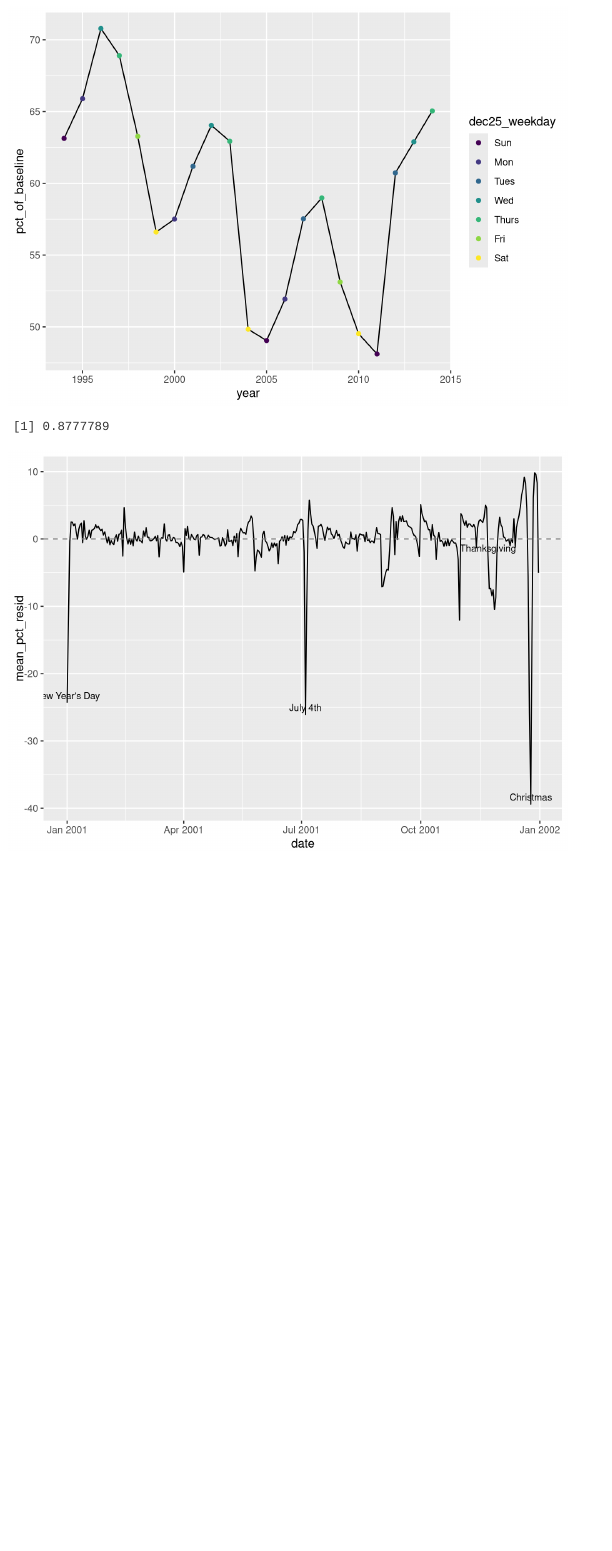
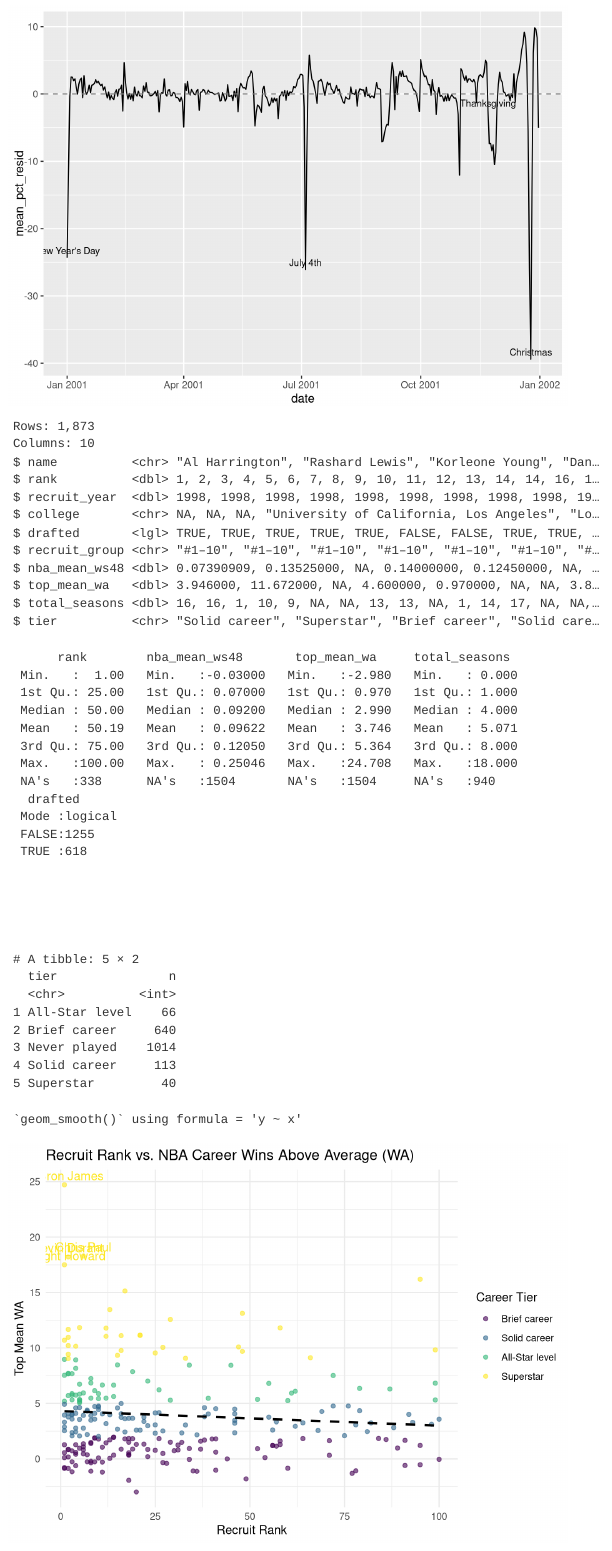
Before and after one commit to arcotdhruva/r4ds-2, a Quarto document (analysis.qmd): the page in a window 1100 px wide, from 950 px down before the commit and from 1490 px down after it. Rendered offline with R 4.5, knitr and Pandoc in place of Quarto, with nearby package versions.

Commit message:
Add basketball recruits analysis

````diff
--- a/analysis.qmd
+++ b/analysis.qmd
@@ -73,3 +73,50 @@ ggplot(calendar_resid, aes(x = date, y = mean_pct_resid)) +
   annotate("text", x = as.Date("2001-11-22"), y = min(calendar_resid$mean_pct_resid[calendar_resid$month == 11 & calendar_resid$date_of_month == 22]),
            label = "Thanksgiving", vjust = -0.5, size = 3)
 ```
+
+```{r}
+read_excel("data/nba_recruits.xlsx") |>
+  glimpse()
+
+read_excel("data/nba_recruits.xlsx") |>
+  select(rank, nba_mean_ws48, top_mean_wa, total_seasons, drafted) |>
+  summary()
+
+read_excel("data/nba_recruits.xlsx") |>
+  count(tier)
+```
+
+```{r}
+#| cache: true
+
+basketball_tibble <- read_excel("data/nba_recruits.xlsx") |>
+  mutate(tier = factor(tier,
+                       levels = c("Never played", "Brief career", "Solid career", "All-Star level", "Superstar"),
+                       ordered = TRUE)) |>
+  mutate(recruit_group = factor(recruit_group,
+                                levels = c("#1–10", "#11–25", "#26–50", "#51–100", "Outside top 100"),
+                                ordered = TRUE))
+```
+
+```{r}
+basketball_tibble |>
+  filter(!is.na(rank), !is.na(top_mean_wa)) |>
+  ggplot(aes(x = rank, y = top_mean_wa, color = tier)) +
+  geom_point(alpha = 0.6) +
+  geom_smooth(method = "lm", se = FALSE, color = "black", linetype = "dashed") +
+  # Labeling four notable high-impact players
+  geom_text(
+    data = \(df) filter(df, name %in% c("LeBron James", "Chris Paul", "Kevin Durant", "Dwight Howard")),
+    aes(label = name),
+    vjust = -0.5,
+    hjust = 0.5,
+    show.legend = FALSE
+  ) +
+  labs(
+    title = "Recruit Rank vs. NBA Career Wins Above Average (WA)",
+    x = "Recruit Rank",
+    y = "Top Mean WA",
+    color = "Career Tier"
+  ) +
+  theme_minimal()
+```
````
Also changed, not shown: analysis.html, data/nba_recruits.xlsx (added).
